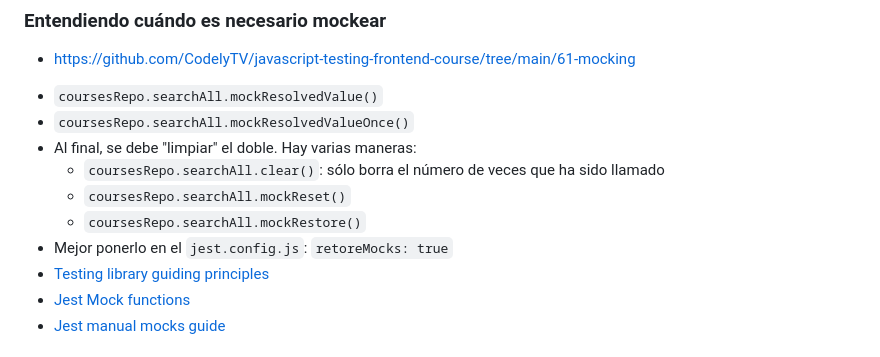
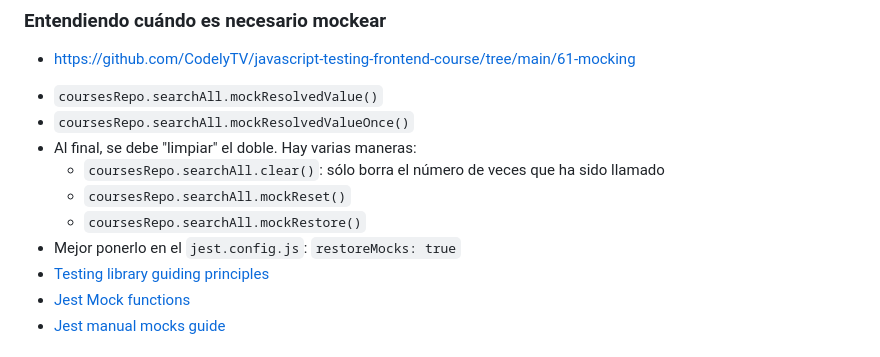
Before and after one commit to islomar/my-notes, a Markdown page: testing-frontend-codelytv.md, the part around the change. GitHub-like rendering.

```diff
--- a/testing-frontend-codelytv.md
+++ b/testing-frontend-codelytv.md
@@ -94,7 +94,7 @@ https://github.com/CodelyTV/javascript-testing-frontend-course/tree/main/22-unit
   - `coursesRepo.searchAll.clear()`: sólo borra el número de veces que ha sido llamado
   - `coursesRepo.searchAll.mockReset()`
   - `coursesRepo.searchAll.mockRestore()`
-* Mejor ponerlo en el `jest.config.js`: `retoreMocks: true`
+* Mejor ponerlo en el `jest.config.js`: `restoreMocks: true`
 * [Testing library guiding principles](https://testing-library.com/docs/guiding-principles/)
 * [Jest Mock functions](https://jestjs.io/docs/en/mock-function-api)
 * [Jest manual mocks guide](https://jestjs.io/docs/en/manual-mocks)
```
Also changed, not shown: hexagonal-architecture-in-frontend-codelytv/hexagonal-architecture-in-frontend-codelytv.md (+27 -1 lines), hexagonal-architecture-in-frontend-codelytv/detailed-frontend-testing-stragegy.png (added), hexagonal-architecture-in-frontend-codelytv/frontend-testing-strategy-in-hexagonal-architecture.png (added).
